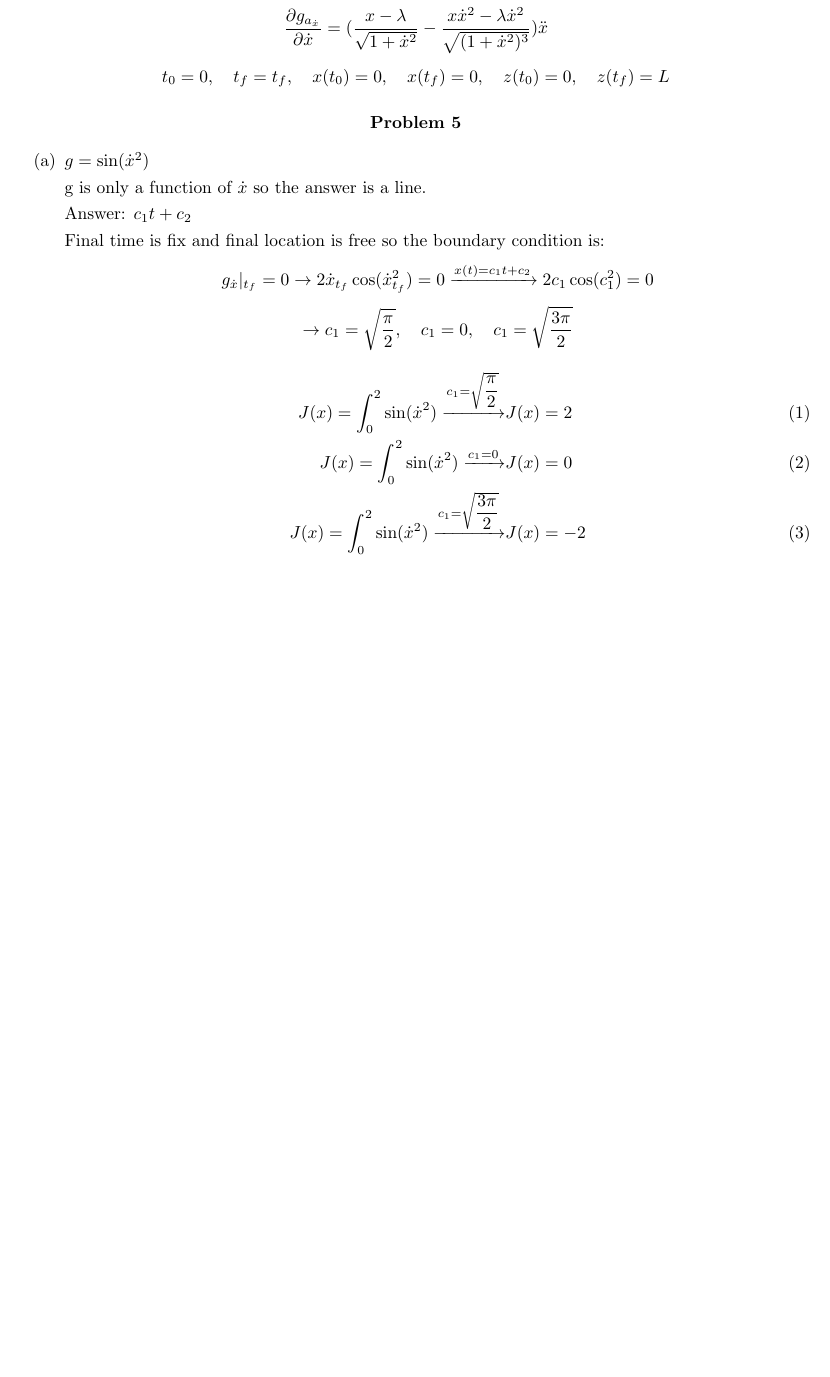
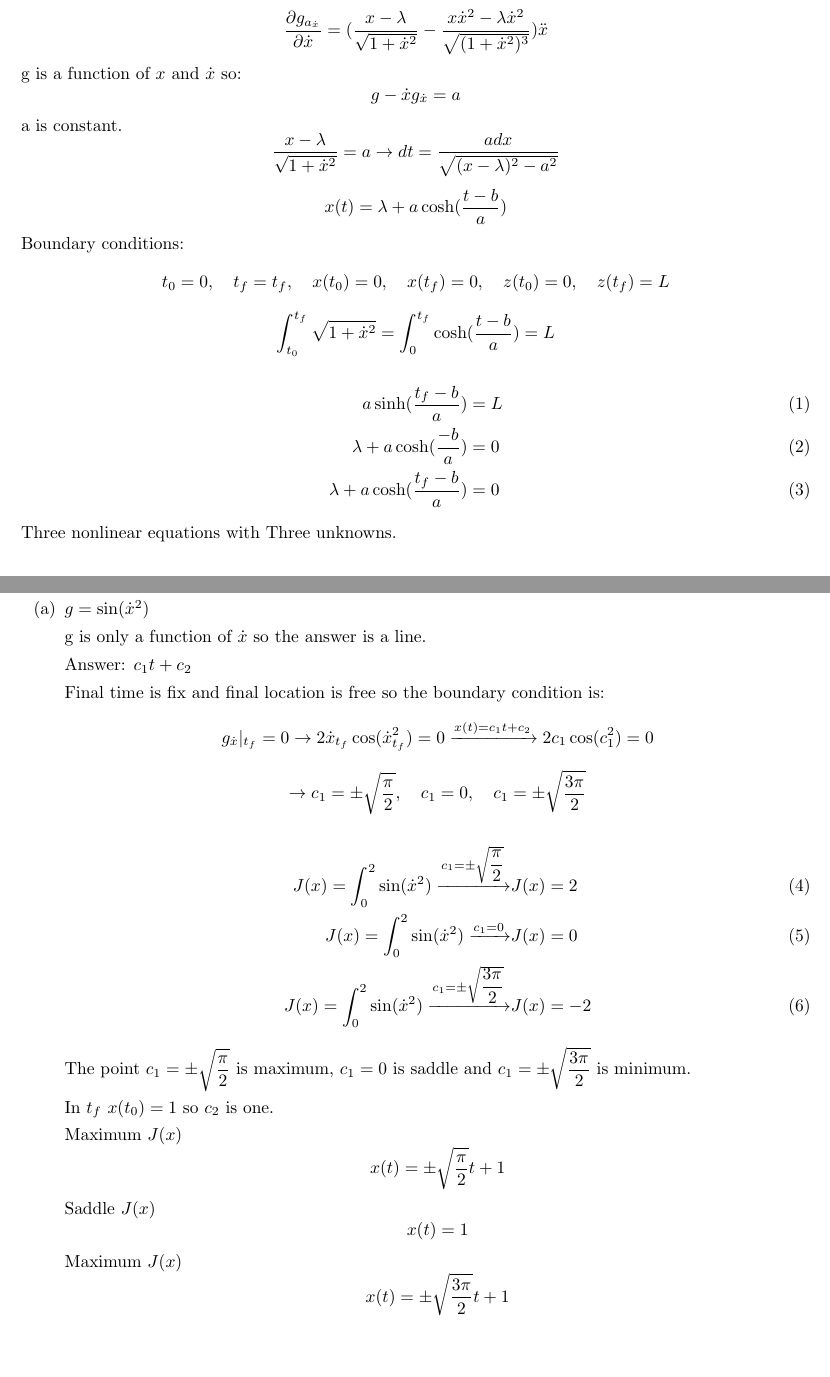
Before and after one commit to alibaniasad1999/Optimal-Control, a LaTeX problem sheet (HW/HW1/Repot/main.tex, which reads HW/HW1/Repot/Q4/HW1_4.tex, HW/HW1/Repot/Q5/HW1_5a.tex): part of page 15 of 15 before the commit and two parts of pages 15 and 16 of 16 after it, the two joined at a grey line, cut so that both start at the same text, the shorter picture padded with empty space. Compiled offline with pdfLaTeX.

Commit message:
add final rope

```diff
--- a/HW/HW1/Repot/Q4/HW1_4.tex
+++ b/HW/HW1/Repot/Q4/HW1_4.tex
@@ -32,6 +32,17 @@ $$\dfrac{\partial g_{a_{\dot{x}}}}{\partial x} =  \dfrac{ \dot x^2}{\sqrt{1+\dot
 $$\dfrac{\partial g_{a_{\dot{x}}}}{\partial \dot x} = (\dfrac{x - \lambda }{\sqrt{1+\dot x^2}}
 - \dfrac{x\dot x^2 - \lambda \dot x^2}{\sqrt{(1+\dot x^2)^3}})\ddot x
 $$
-
-
+g is a function of $x$ and $\dot x$ so:
+$$g - \dot x g_{\dot x} = a$$
+a is constant.
+$$\dfrac{x-\lambda}{\sqrt{1+\dot x^2}} = a \to dt = \dfrac{adx}{\sqrt{(x-\lambda)^2-a^2}}$$
+$$x(t) = \lambda + a\cosh(\dfrac{t-b}{a})$$
+Boundary conditions:
 $$t_0 = 0,\quad t_f =t_f,\quad x(t_0) = 0,\quad x(t_f) = 0,\quad z(t_0) = 0,\quad z(t_f) = L$$
+$$\int_{t_0}^{t_f} \sqrt{1 + \dot x^2} =\int_{0}^{t_f}  \cosh(\dfrac{t-b}{a}) = L$$
+\begin{align}
+a \sinh(\dfrac{t_f-b}{a}) &= L\\
+\lambda + a\cosh(\dfrac{-b}{a} )  & = 0\\
+\lambda + a\cosh(\dfrac{t_f- b}{a} )  & = 0
+\end{align}
+Three nonlinear equations with Three unknowns.
--- a/HW/HW1/Repot/Q5/HW1_5a.tex
+++ b/HW/HW1/Repot/Q5/HW1_5a.tex
@@ -10,11 +10,22 @@ Answer: $c_1t+c_2$
 
 Final time is fix and final location is free so the boundary condition is:
 $$g_{\dot x} \vert_{t_f} = 0 \to 2\dot x_{t_f}\cos(\dot x_{t_f}^2) = 0\xrightarrow{x(t) = c_1t+c_2}2c_1\cos(c_1^2) = 0$$
-$$\to c_1 = \sqrt{\dfrac{\pi}{2}}, \quad c_1 = 0 ,\quad c_1 = \sqrt{\dfrac{3\pi}{2}}$$
+$$\to c_1 = \pm \sqrt{\dfrac{\pi}{2}}, \quad c_1 = 0 ,\quad c_1 = \pm \sqrt{\dfrac{3\pi}{2}}$$
 \begin{align}
-J(x) = \int_0^2 \sin(\dot x^2)  \xrightarrow{c_1 = \sqrt{\dfrac{\pi}{2}}}  &J(x) = 2\\
+J(x) = \int_0^2 \sin(\dot x^2)  \xrightarrow{c_1 =\pm  \sqrt{\dfrac{\pi}{2}}}  &J(x) = 2\\
 J(x) = \int_0^2 \sin(\dot x^2)  \xrightarrow{c_1 = 0 } &J(x) = 0\\
-J(x) = \int_0^2 \sin(\dot x^2)  \xrightarrow{c_1 = \sqrt{\dfrac{3\pi}{2}}}  &J(x) = -2
-\label{eq:1}
+J(x) = \int_0^2 \sin(\dot x^2)  \xrightarrow{c_1 =\pm  \sqrt{\dfrac{3\pi}{2}}}  &J(x) = -2
 \end{align}
+The point $c_1 =\pm  \sqrt{\dfrac{\pi}{2}} $ is maximum, $c_1 =0$ is saddle and $c_1 =\pm  \sqrt{\dfrac{3\pi}{2}} $ is minimum.
 ﻿﻿
+
+
+In $t_f$ $x(t_0) = 1$ so $c_2$ is one.
+
+
+Maximum $J(x)$
+$$x(t) = \pm \sqrt{\dfrac{\pi}{2}}t + 1$$
+Saddle $J(x)$
+$$x(t) = 1$$
+Maximum $J(x)$
+$$x(t) = \pm \sqrt{\dfrac{3\pi}{2}}t + 1$$
```
Also changed, not shown: HW/HW1/Code/Q4/Q4.m (+6 -4 lines), HW/HW1/Repot/main.pdf.
